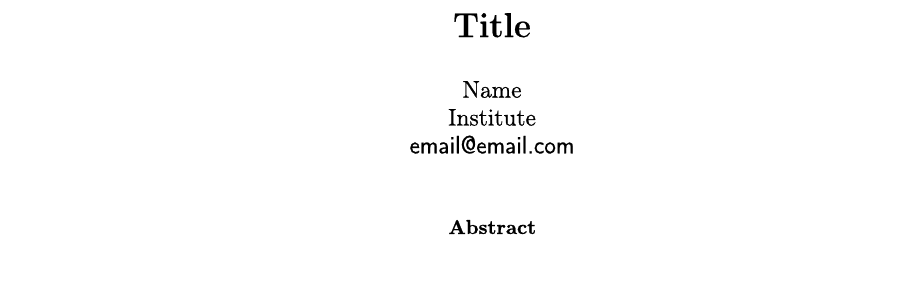
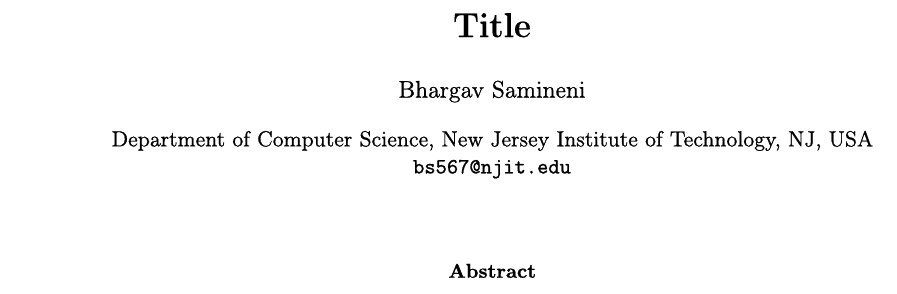
Before and after one commit to sbharg/latex-docs-template, a LaTeX paper (main.tex, which reads preamble.sty): part of page 1 of 3 before the commit and part of page 1 of 2 after it, cut so that both start at the same text. Compiled offline with pdfLaTeX.

Commit message:
updated author style

```diff
--- a/main.tex
+++ b/main.tex
@@ -7,11 +7,8 @@
 % Custom macros
 
 \title{Title}
-\author{
-    Name\\
-    Institute\\
-    \email{email@email.com}
-}
+\author{Bhargav Samineni}
+\affil{Department of Computer Science, New Jersey Institute of Technology, NJ, USA \\ \email{bs567@njit.edu}}
 \date{}
 
 \begin{document}
--- a/preamble.sty
+++ b/preamble.sty
@@ -35,6 +35,8 @@
 \DeclareUnicodeCharacter{2212}{-}
 \RequirePackage{comment}
 \RequirePackage[page]{appendix}
+\RequirePackage{authblk}
+\renewcommand*{\Affilfont}{\normalsize\normalfont}
 
 \RequirePackage{booktabs}
 \RequirePackage{xspace}
@@ -195,7 +197,7 @@
 \newcommand{\tempnote}[2]{$\ll${\bf #1: }{\it #2}$\gg$                        {\marginpar{\tiny{{\bf#1}}}}} %usage \tempnote{author}{note}
 \newcommand{\TODO}[1]{\textcolor{red}{{\bf TODO:} #1}}
 \newcommand{\cc}{\textcolor{red}{\bf [citation(s)]}}
-\newcommand{\email}[1]{\textsf{#1}}
+\newcommand{\email}[1]{\texttt{#1}}
 \newcommand{\func}[2]{\ensuremath{#1 \! \lrp{#2}}}
 
 % Theorem Styling
@@ -214,8 +216,9 @@
 
 \declaretheoremstyle[
   spacebelow=6pt,
+  headfont=\itshape,
   bodyfont=\normalfont,
-  notefont=\bfseries, notebraces={}{},
+  notefont=\itshape, notebraces={}{},
   qed=\qedsym
 ]{proof}
 
```
Also changed, not shown: main.tex (1 more changed lines).
